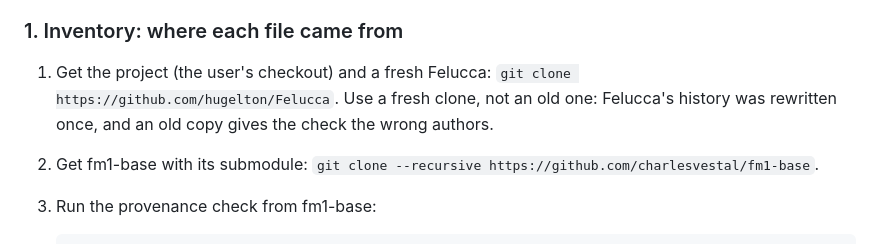
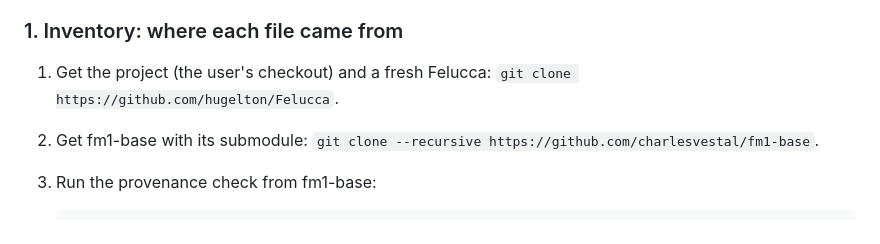
Before and after one commit to RahelPuest/fm1-base, a Markdown page: skill/felucca-to-mpl/SKILL.md, the part around the change. Drawn GitHub-style.

Commit message:
skill/felucca-to-mpl: a fresh clone of Felucca, no more said

```diff
--- a/skill/felucca-to-mpl/SKILL.md
+++ b/skill/felucca-to-mpl/SKILL.md
@@ -45,8 +45,7 @@ decide what the port (3) may contain, so don't start porting first.
 ### 1. Inventory: where each file came from
 
 1. Get the project (the user's checkout) and a fresh Felucca:
-   `git clone https://github.com/hugelton/Felucca`. Use a fresh clone, not an old one: Felucca's history was
-   rewritten once, and an old copy gives the check the wrong authors.
+   `git clone https://github.com/hugelton/Felucca`.
 2. Get fm1-base with its submodule: `git clone --recursive https://github.com/charlesvestal/fm1-base`.
 3. Run the provenance check from fm1-base:
 
```
